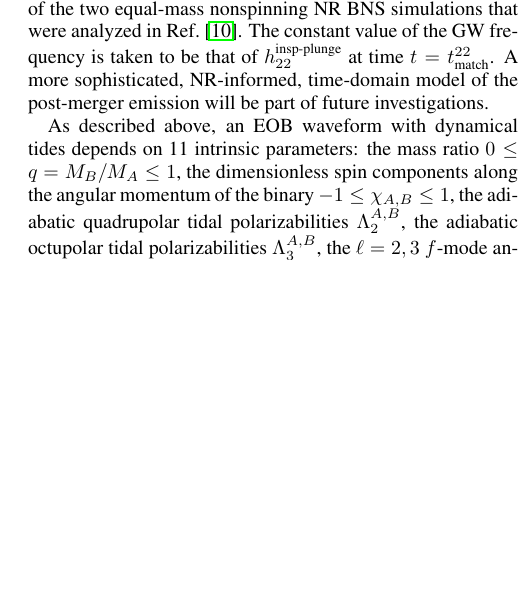
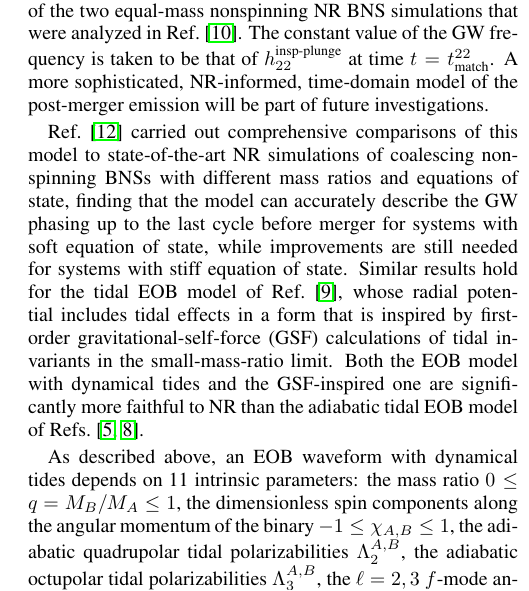
Before and after one commit to benjaminlackey/gpsurrogate, a LaTeX paper (paper/paper.tex): part of one column of page 3 of 10, cut so that both start at the same text, the shorter picture padded with empty space. Compiled offline with pdfLaTeX.

Commit message:
Add comment on comparisons to NR

```diff
--- a/paper/paper.tex
+++ b/paper/paper.tex
@@ -175,6 +175,8 @@ where $h_{\ell m}^{\textrm{insp-plunge, pm}}$ is discussed in Section~II.B of Re
 The inspiral-plunge orbital dynamics is obtained by numerically integrating Hamilton's equations for the EOB Hamiltonian supplemented by a radiation-reaction force that is proportional to the GW flux derived from the $h_{\ell m}^{\textrm{insp-plunge}}$'s: see Eqs.~(5) and (6) in Ref.~\cite{Dietrich:2017feu}. The numerical integration starts from quasicircular initial conditions that are built following the prescription of Ref.~\cite{Buonanno:2005xu}. We exploit a fit for the (2,2)-mode peak frequency of NR BNS simulations~\cite{Bernuzzi:2015rla} to estimate the final orbital frequency of the EOB inspiral-plunge dynamics. When such frequency is being approached (to within some tolerance), we stop the numerical evolution if a peak in the orbital frequency is detected or if the binary stops to monotonically plunge, similarly to what is done in the BBH case.
 
 Let us now discuss the construction of the full waveform, from the inspiral to the post-merger stage. In this work we only consider the dominant mode, $(\ell,m)=(2,2)$. The inspiral-plunge GW emission is obtained by evaluating Eq.~(\ref{hlminspplunge}) along the orbital dynamics up to $t=t_{\textrm{match}}^{22}$, that is the time when either the amplitude or the GW frequency of $h_{22}^{\textrm{insp-plunge}}$ reaches a global maximum, whichever occurs first. We model the post-merger GW emission --- i.e., at $t>t_{\textrm{match}}^{22}$ --- by a signal that tapers down in amplitude and has a constant GW frequency. In particular, we employ the amplitude of the merger-ringdown of the BBH model (as given by the magnitude of Eq.~(2.10) of Ref.~\cite{Bohe:2016gbl}), using as inputs the mass ratio and spins of the BNS/NSBH of interest. This choice is in reasonable qualitative agreement with the post-merger behavior of the two equal-mass nonspinning NR BNS simulations that were analyzed in Ref.~\cite{Hinderer:2016eia}. The constant value of the GW frequency is taken to be that of $h_{22}^{\textrm{insp-plunge}}$ at time $t=t_{\textrm{match}}^{22}$. A more sophisticated, NR-informed, time-domain model of the post-merger emission will be part of future investigations.
+
+Ref.~\cite{Dietrich:2017feu} carried out comprehensive comparisons of this model to state-of-the-art NR simulations of coalescing nonspinning BNSs with different mass ratios and equations of state, finding that the model can accurately describe the GW phasing up to the last cycle before merger for systems with soft equation of state, while improvements are still needed for systems with stiff equation of state. Similar results hold for the tidal EOB model of Ref.~\cite{Bernuzzi:2014owa}, whose radial potential includes tidal effects in a form that is inspired by first-order gravitational-self-force (GSF) calculations of tidal invariants in the small-mass-ratio limit. Both the EOB model with dynamical tides and the GSF-inspired one are significantly more faithful to NR than the adiabatic tidal EOB model of Refs.~\cite{Damour:2009wj,Bini:2012gu}.
 
 As described above, an EOB waveform with dynamical tides depends on 11 intrinsic parameters: the mass ratio $0\leq q=M_B/M_A\leq1$, the dimensionless spin components along the angular momentum of the binary $-1 \leq \chi_{A,B} \leq1$, the adiabatic quadrupolar tidal polarizabilities $\Lambda_2^{A,B}$, the adiabatic octupolar tidal polarizabilities $\Lambda_3^{A,B}$, the $\ell=2,3$ $f$-mode angular frequencies $\omega_{0\ell}^{A,B}$. We note that this list does not include the total mass $M$ of the system, since the point-mass part of the model is scale-invariant and tidal corrections only depend on $X_A=1/(1+q)$, $X_B=q/(1+q)$, and $\Lambda_2^{A,B}$, which is inherent to the PN analysis of tidal effects~\cite{Flanagan:2007ix}. To reduce the dimensionality of the intrinsic parameter space, we exploit universal (i.e., equation-of-state-independent) relations that are available in the literature. In particular, Eq.~(60) of Ref.~\cite{Yagi:2013sva} with the coefficients from the first row of Table I therein expresses $\Lambda_3^{A,B}$ as a function of $\Lambda_2^{A,B}$ with an accuracy to within about 10\%, depending on the equation of state and the value of $\Lambda_2^{A,B}$. Moreover, Eq. (3.5) of Ref.~\cite{Chan:2014kua} with the coefficients from the first column of Table I therein gives $\omega_{02}^{A,B}$ as a function of $\Lambda_2^{A,B}$ to within a few percent, while the same equation but with the coefficients from the second column of Table I therein gives $\omega_{03}^{A,B}$ as a function of $\Lambda_3^{A,B}$ to within a few percent. Thanks to these relations, the waveform only depends on 5 intrinsic parameters, which we denote as $\boldsymbol{x}=\{q, \chi_A,\chi_B, \Lambda_2^A,\Lambda_2^B\}$.
 
```
